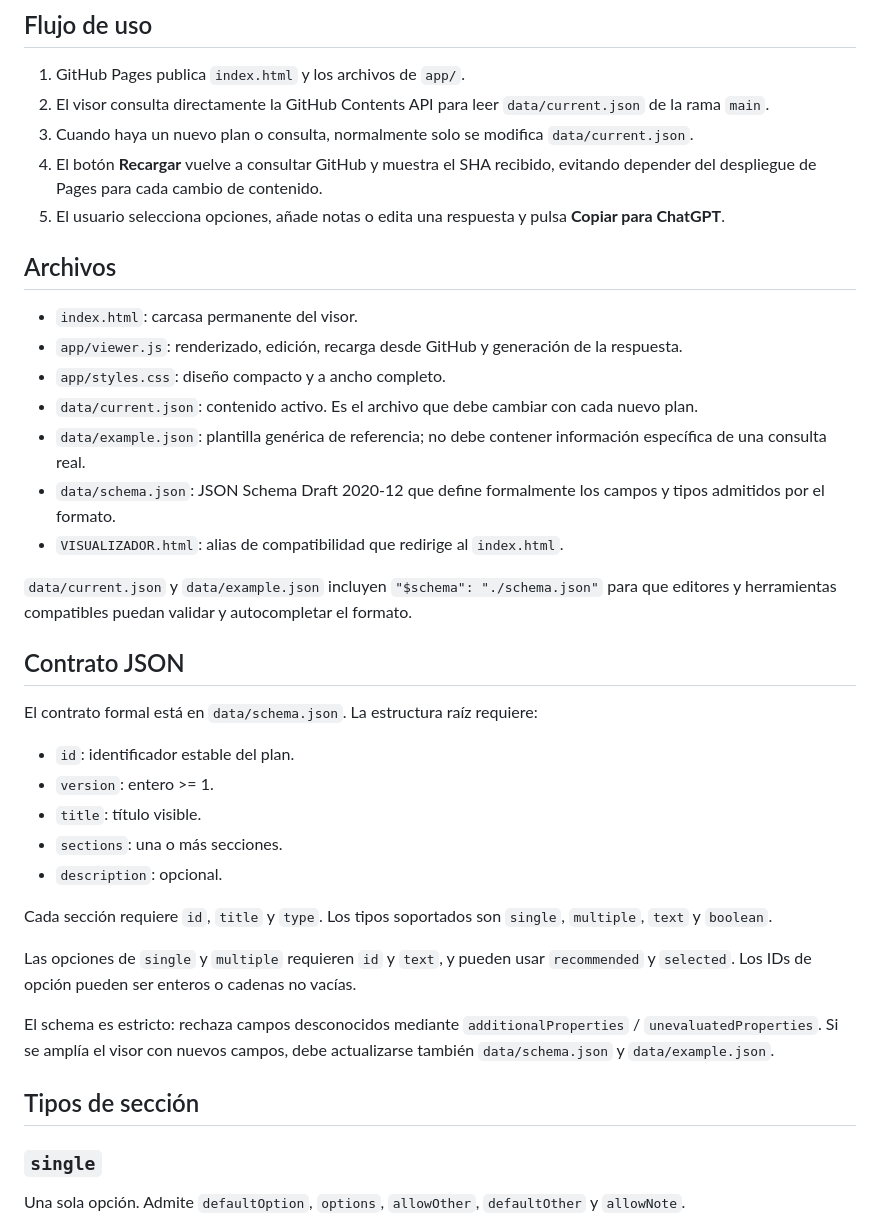
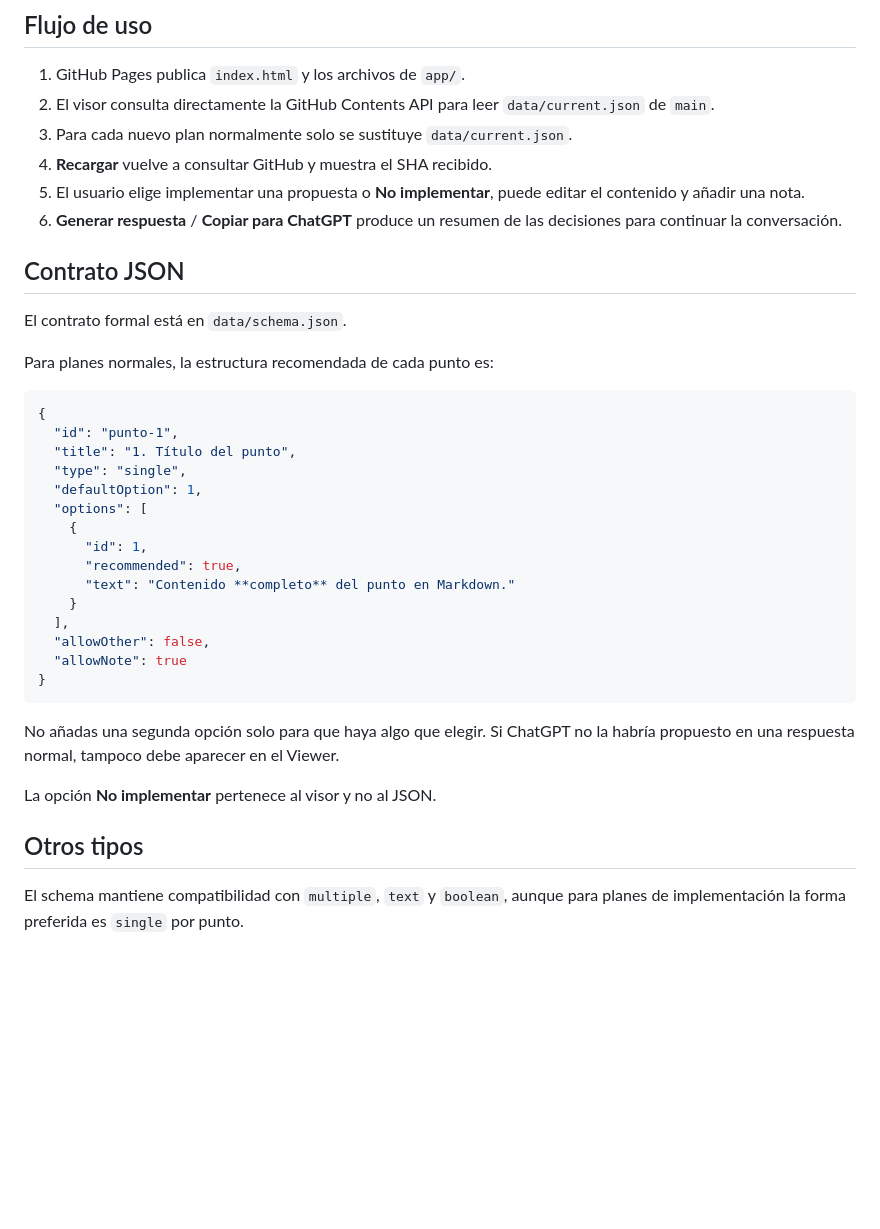
Before and after one commit to ddadda69/GPT_DUDAS, a Markdown page: README.md, the part around one of its changes. Drawn GitHub-style; blank space fills up the shorter version.

Commit message:
Document new Plan Viewer behavior

````diff
--- a/README.md
+++ b/README.md
@@ -20,41 +56,41 @@ GPT_DUDAS/
 ## Flujo de uso
 
 1. GitHub Pages publica `index.html` y los archivos de `app/`.
-2. El visor consulta directamente la GitHub Contents API para leer `data/current.json` de la rama `main`.
-3. Cuando haya un nuevo plan o consulta, normalmente solo se modifica `data/current.json`.
-4. El botón **Recargar** vuelve a consultar GitHub y muestra el SHA recibido, evitando depender del despliegue de Pages para cada cambio de contenido.
-5. El usuario selecciona opciones, añade notas o edita una respuesta y pulsa **Copiar para ChatGPT**.
-
-## Archivos
-
-- `index.html`: carcasa permanente del visor.
-- `app/viewer.js`: renderizado, edición, recarga desde GitHub y generación de la respuesta.
-- `app/styles.css`: diseño compacto y a ancho completo.
-- `data/current.json`: contenido activo. Es el archivo que debe cambiar con cada nuevo plan.
-- `data/example.json`: plantilla genérica de referencia; no debe contener información específica de una consulta real.
-- `data/schema.json`: JSON Schema Draft 2020-12 que define formalmente los campos y tipos admitidos por el formato.
-- `VISUALIZADOR.html`: alias de compatibilidad que redirige al `index.html`.
-
-`data/current.json` y `data/example.json` incluyen `"$schema": "./schema.json"` para que editores y herramientas compatibles puedan validar y autocompletar el formato.
+2. El visor consulta directamente la GitHub Contents API para leer `data/current.json` de `main`.
+3. Para cada nuevo plan normalmente solo se sustituye `data/current.json`.
+4. **Recargar** vuelve a consultar GitHub y muestra el SHA recibido.
+5. El usuario elige implementar una propuesta o **No implementar**, puede editar el contenido y añadir una nota.
+6. **Generar respuesta** / **Copiar para ChatGPT** produce un resumen de las decisiones para continuar la conversación.
 
 ## Contrato JSON
 
-El contrato formal está en `data/schema.json`. La estructura raíz requiere:
+El contrato formal está en `data/schema.json`.
 
-- `id`: identificador estable del plan.
-- `version`: entero >= 1.
-- `title`: título visible.
-- `sections`: una o más secciones.
-- `description`: opcional.
+Para planes normales, la estructura recomendada de cada punto es:
 
-Cada sección requiere `id`, `title` y `type`. Los tipos soportados son `single`, `multiple`, `text` y `boolean`.
+```json
+{
+  "id": "punto-1",
+  "title": "1. Título del punto",
+  "type": "single",
+  "defaultOption": 1,
+  "options": [
+    {
+      "id": 1,
+      "recommended": true,
+      "text": "Contenido **completo** del punto en Markdown."
+    }
+  ],
+  "allowOther": false,
+  "allowNote": true
+}
+```
 
-Las opciones de `single` y `multiple` requieren `id` y `text`, y pueden usar `recommended` y `selected`. Los IDs de opción pueden ser enteros o cadenas no vacías.
+No añadas una segunda opción solo para que haya algo que elegir. Si ChatGPT no la habría propuesto en una respuesta normal, tampoco debe aparecer en el Viewer.
 
-El schema es estricto: rechaza campos desconocidos mediante `additionalProperties` / `unevaluatedProperties`. Si se amplía el visor con nuevos campos, debe actualizarse también `data/schema.json` y `data/example.json`.
+La opción **No implementar** pertenece al visor y no al JSON.
 
-## Tipos de sección
+## Otros tipos
 
-### `single`
-Una sola opción. Admite `defaultOption`, `options`, `allowOther`, `defaultOther` y `allowNote`.
+El schema mantiene compatibilidad con `multiple`, `text` y `boolean`, aunque para planes de implementación la forma preferida es `single` por punto.
 
````
Also changed, not shown: other parts of README.md (+42 -30 lines).
